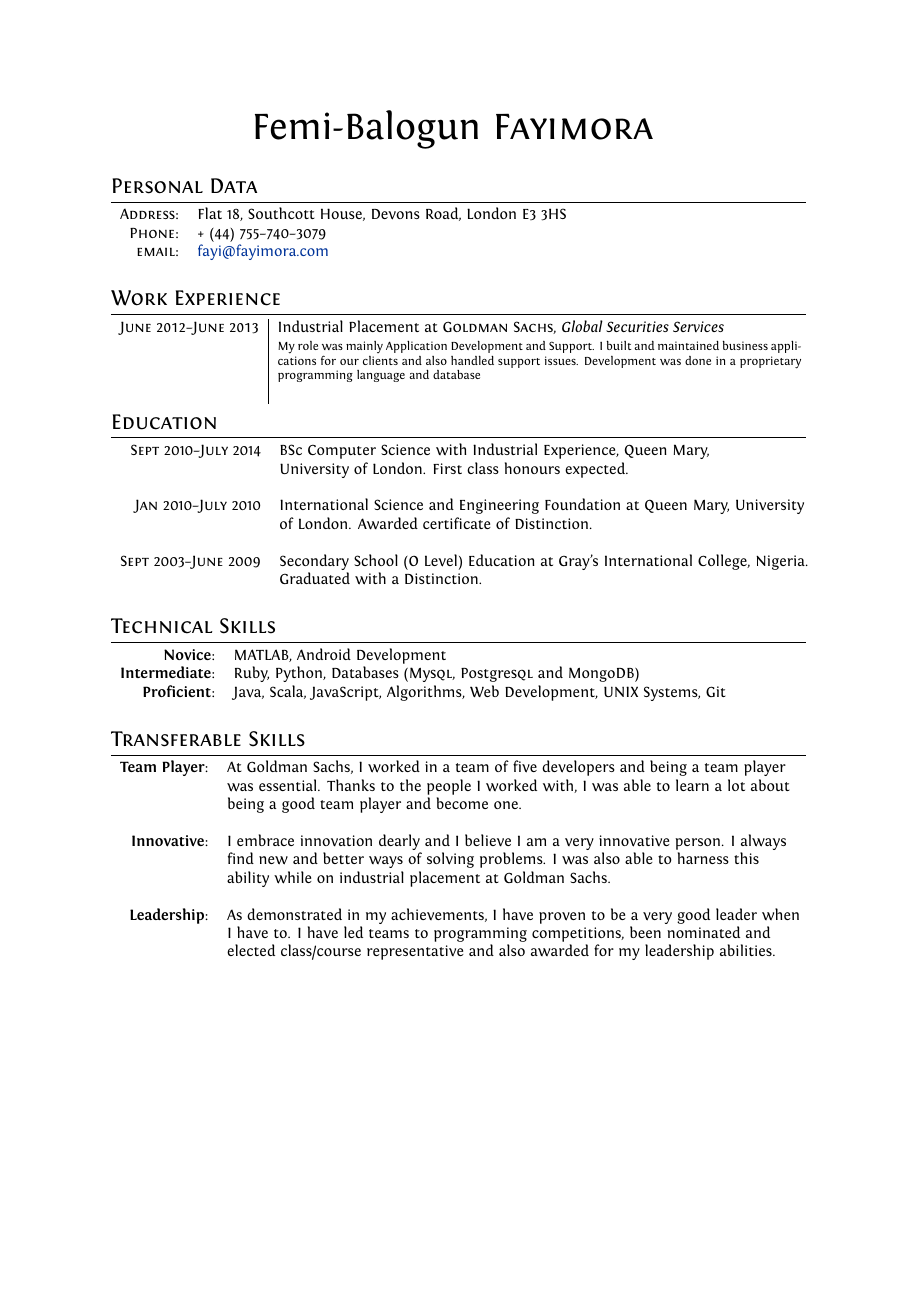
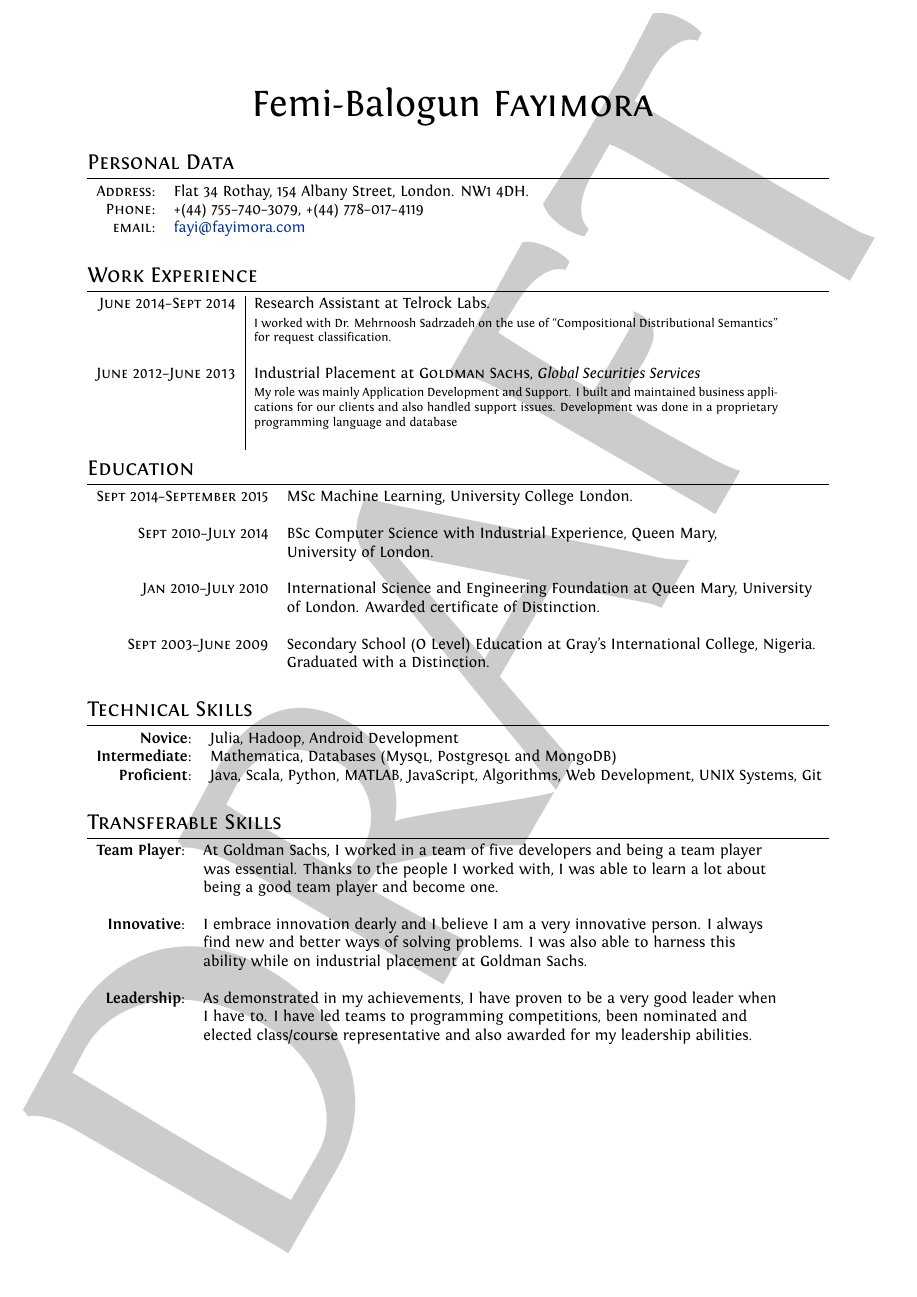
Before and after one commit to fayimora/cv, a LaTeX CV (cv.tex): page 1 of 2. Compiled offline with XeLaTeX.

Commit message:
All round updates

```diff
--- a/cv.tex
+++ b/cv.tex
@@ -10,13 +10,14 @@
 \usepackage{fullpage}
 % \usepackage{supertabular} %for Grades
 \usepackage{titlesec} %custom \section
-
+\usepackage[left=2cm,right=2cm,top=2cm]{geometry}
 %Setup hyperref package, and colours for links
 \usepackage{hyperref}
 
-% \usepackage{draftwatermark}
-% \SetWatermarkText{DRAFT}
-% \SetWatermarkScale{1}
+\usepackage{draftwatermark}
+\SetWatermarkText{DRAFT}
+\SetWatermarkScale{2}
+\SetWatermarkAngle{60}
 
 \definecolor{linkcolour}{rgb}{0,0.2,0.6}
 \hypersetup{colorlinks,breaklinks,urlcolor=linkcolour, linkcolor=linkcolour}
@@ -66,32 +67,37 @@
 
 \begin{tabular}{rl}
   % \textsc{Place and Date of Birth:} & Croydon  | 03 July 1993 \\
-  \textsc{Address:}   & Flat 18, Southcott House, Devons Road, London E3 3HS \\
-  \textsc{Phone:}     & + (44) 755--740--3079 \\
+  \textsc{Address:}   & Flat 34 Rothay, 154 Albany Street, London. NW1 4DH. \\
+  \textsc{Phone:}     & +(44) 755--740--3079, +(44) 778--017--4119 \\
   \textsc{email:}     & \href{mailto:fayi@fayimora.com}{fayi@fayimora.com}\\\\
 \end{tabular}
 
 %Section: Work Experience at the top
 \section{Work Experience}
 \begin{tabular}{r|p{12cm}}
+  \textsc{June 2014--Sept 2014} & Research Assistant at Telrock Labs.\\&
+  \footnotesize{I worked with Dr. Mehrnoosh Sadrzadeh on the use of ``Compositional Distributional Semantics'' for request classification.}\\\\
+
   \textsc{June 2012--June 2013} & Industrial Placement at \textsc{Goldman Sachs}, \emph{Global
   Securities Services}\\&
-  % \footnotesize{I was placed in a team called Derivatives Clearing Services. We dealt with Over The
+  \footnotesize{My role was mainly Application Development and Support. I built and maintained
+    business applications for our clients and also handled support issues. Development was done
+    in a proprietary programming language and database}\\\\
+      % \footnotesize{I was placed in a team called Derivatives Clearing Services. We dealt with Over The
   %   Counter products like swaps and derivatives. My role was mainly Application Development and
   %   Support. As an application developer, I built and maintained business applications for our
   %   clients and also handled support issues. The development was done in a proprietary programming
   %   language and database}
 
-  \footnotesize{My role was mainly Application Development and Support. I built and maintained
-    business applications for our clients and also handled support issues. Development was done
-    in a proprietary programming language and database}\\\\
 \end{tabular}
 
 %Section: Education
 \section{Education}
 \begin{tabular}{rl}
+  \textsc{Sept} 2014--\textsc{September} 2015 & MSc Machine Learning, University College London.\\&\\
+
   \textsc{Sept} 2010--\textsc{July} 2014 & BSc Computer Science with Industrial Experience, Queen
-  Mary,\\& University of London. First class honours expected.\\&\\
+  Mary,\\& University of London.\\&\\
 
   \textsc{Jan} 2010--\textsc{July} 2010 & International Science and Engineering Foundation at
   Queen Mary, University\\& of London. Awarded certificate of Distinction.\\&\\
@@ -102,9 +108,9 @@
 
 \section{Technical Skills}
 \begin{tabular}{rl}
-  \textbf{Novice}:       & MATLAB, Android Development\\
-  \textbf{Intermediate}: & Ruby, Python, Databases (My\textsc{sql}, Postgre\textsc{sql} and MongoDB)\\
-  \textbf{Proficient}:   & Java, Scala, JavaScript, Algorithms, Web Development, UNIX Systems, Git\\\\
+  \textbf{Novice}:       & Julia, Hadoop, Android Development\\
+  \textbf{Intermediate}: & Mathematica, Databases (My\textsc{sql}, Postgre\textsc{sql} and MongoDB)\\
+  \textbf{Proficient}:   & Java, Scala, Python, MATLAB, JavaScript, Algorithms, Web Development, UNIX Systems, Git\\\\
 \end{tabular}
 
 \section{Transferable Skills}
```
Also changed, not shown: cv.pdf, cv.tex (17 more changed lines).
